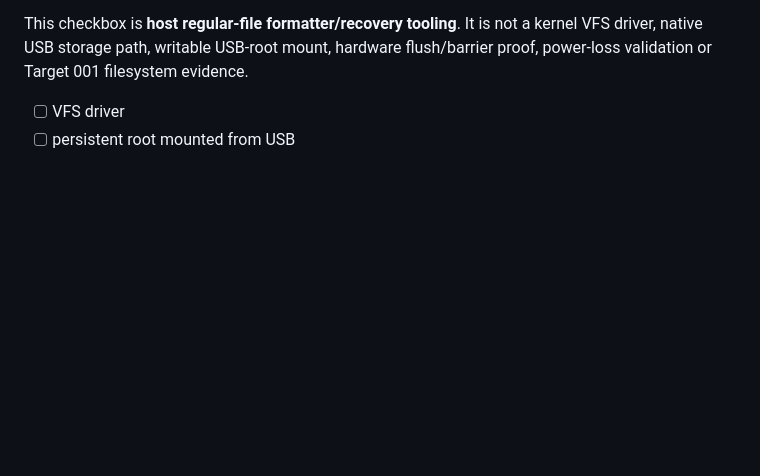
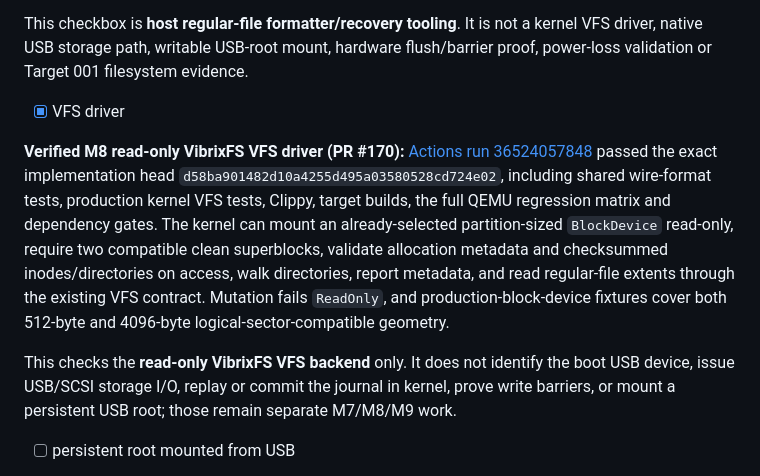
Before and after one commit to mixutin/Vibrix, a Markdown page: ROADMAP.md, the part around the change. Drawn GitHub-style; blank space fills up the shorter version.

Commit message:
docs: record verified VibrixFS VFS driver

```diff
--- a/ROADMAP.md
+++ b/ROADMAP.md
@@ -724,7 +724,25 @@ This checkbox is **host regular-file formatter/recovery tooling**. It is not a
 kernel VFS driver, native USB storage path, writable USB-root mount, hardware
 flush/barrier proof, power-loss validation or Target 001 filesystem evidence.
 
-- [ ] VFS driver
+- [x] VFS driver
+
+**Verified M8 read-only VibrixFS VFS driver (PR #170):**
+[Actions run 36524057848](https://github.com/mixutin/Vibrix/actions/runs/36524057848)
+passed the exact implementation head `d58ba901482d10a4255d495a03580528cd724e02`,
+including shared wire-format tests, production kernel VFS tests, Clippy, target
+builds, the full QEMU regression matrix and dependency gates. The kernel can
+mount an already-selected partition-sized `BlockDevice` read-only, require two
+compatible clean superblocks, validate allocation metadata and checksummed
+inodes/directories on access, walk directories, report metadata, and read
+regular-file extents through the existing VFS contract. Mutation fails
+`ReadOnly`, and production-block-device fixtures cover both 512-byte and
+4096-byte logical-sector-compatible geometry.
+
+This checks the **read-only VibrixFS VFS backend** only. It does not identify
+the boot USB device, issue USB/SCSI storage I/O, replay or commit the journal in
+kernel, prove write barriers, or mount a persistent USB root; those remain
+separate M7/M8/M9 work.
+
 - [ ] persistent root mounted from USB
 
 **Verified M8 bounded on-disk metadata foundation (PR #81):**
```
